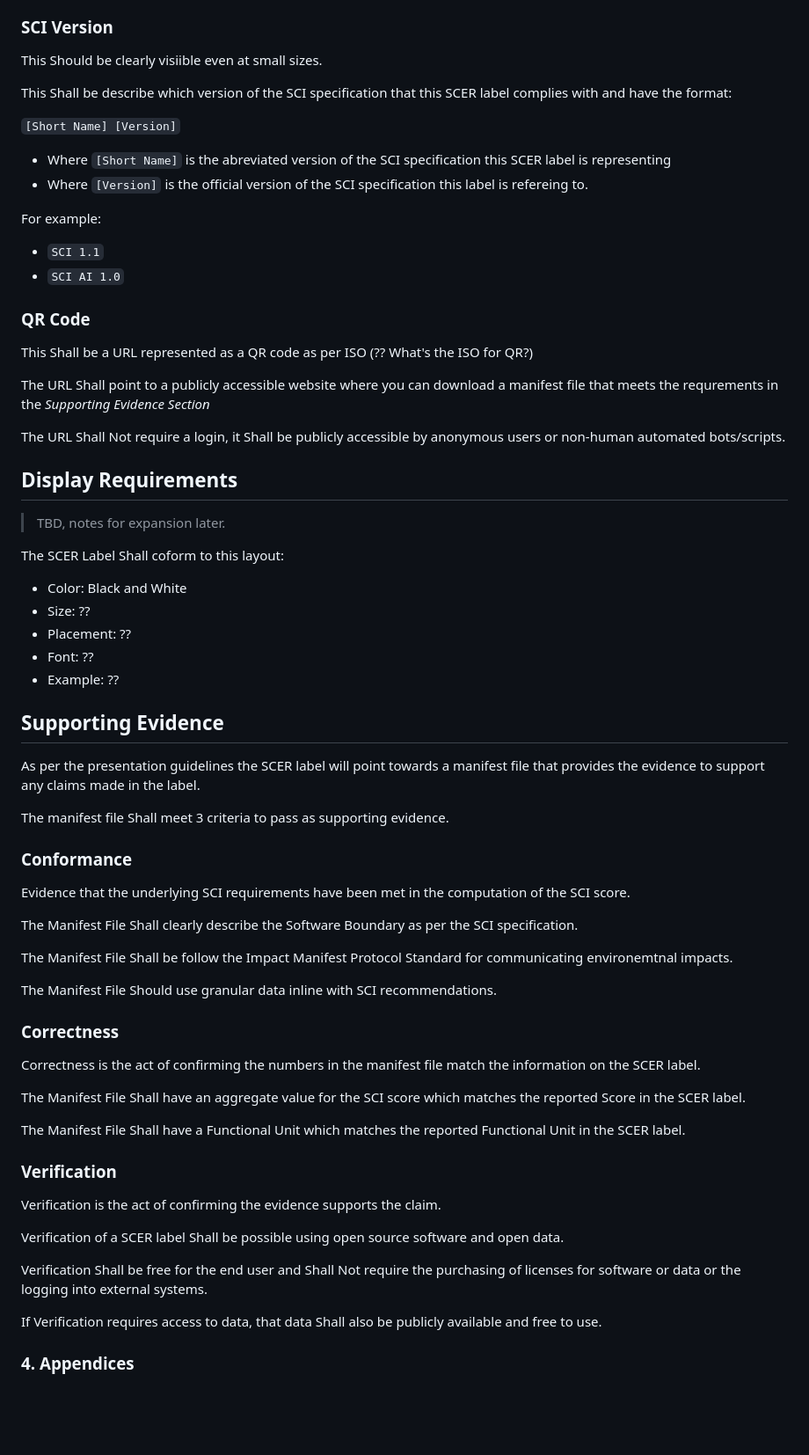
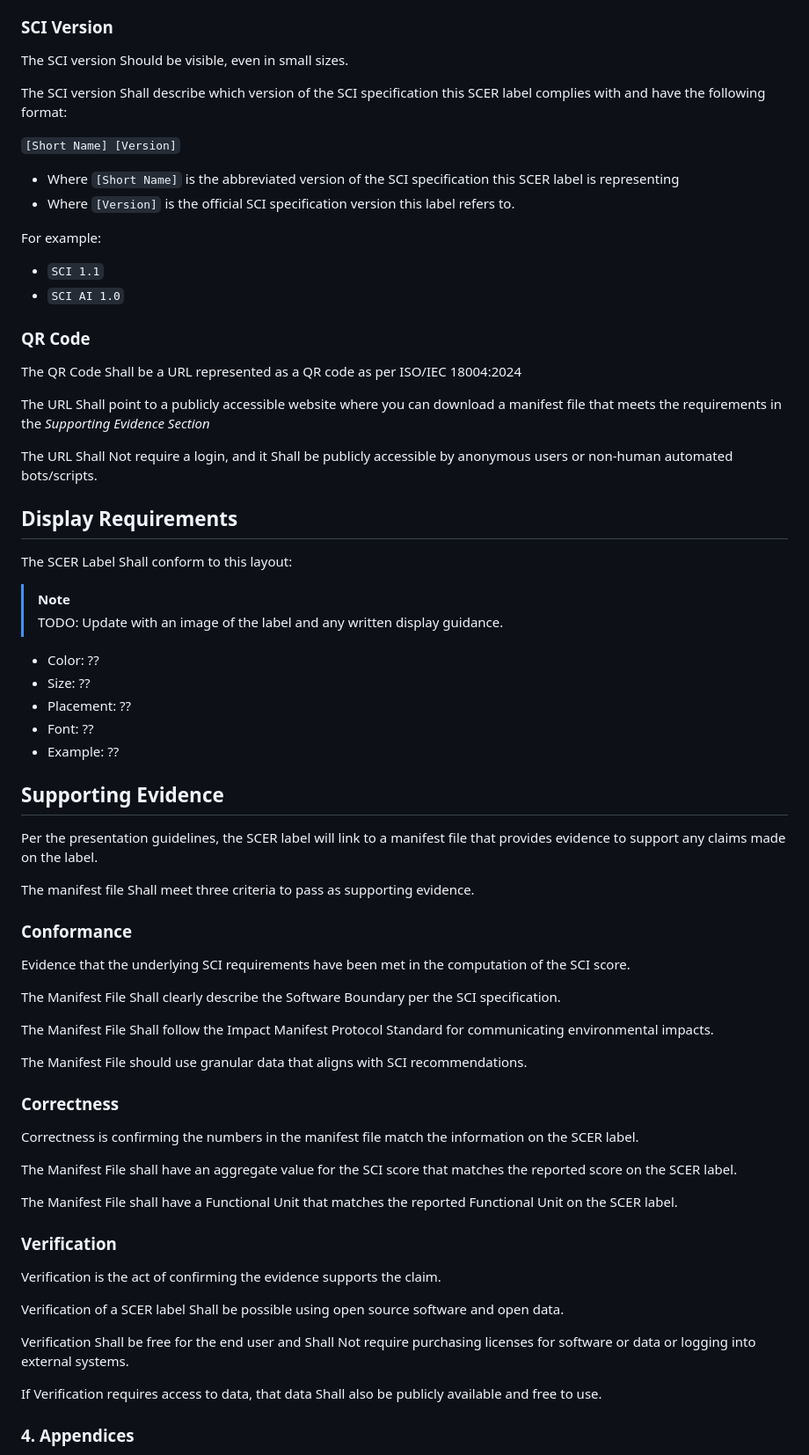
Before and after one commit to Green-Software-Foundation/scer, a Markdown page: SPEC.md, the part around the change printed below. Shown: that part at 88% size. GitHub-like rendering; blank space fills up the shorter version.

Commit message:
Spell checked and added TODO notes

```diff
--- a/SPEC.md
+++ b/SPEC.md
@@ -106,64 +118,66 @@ The presentation of the SCI score Shall follow this template
 - Where `[Functional Unit]` is text describing the Functional Unit as defined in the SCI calculation for this software application
 
 ### SCI Version
-This Should be clearly visiible even at small sizes.
+The SCI version Should be visible, even in small sizes.
 
-This Shall be describe which version of the SCI specification that this SCER label complies with and have the format:
+The SCI version Shall describe which version of the SCI specification this SCER label complies with and have the following format:
 
 `[Short Name] [Version]`
 
-- Where `[Short Name]` is the abreviated version of the SCI specification this SCER label is representing
-- Where `[Version]` is the official version of the SCI specification this label is refereing to.
+- Where `[Short Name]` is the abbreviated version of the SCI specification this SCER label is representing
+- Where `[Version]` is the official SCI specification version this label refers to.
 
 For example:
 - `SCI 1.1`
 - `SCI AI 1.0`
 
 ### QR Code
-This Shall be a URL represented as a QR code as per ISO (?? What's the ISO for QR?)
+The QR Code Shall be a URL represented as a QR code as per ISO/IEC 18004:2024
 
-The URL Shall point to a publicly accessible website where you can download a manifest file that meets the requrements in the *Supporting Evidence Section*
+The URL Shall point to a publicly accessible website where you can download a manifest file that meets the requirements in the *Supporting Evidence Section*
 
-The URL Shall Not require a login, it Shall be publicly accessible by anonymous users or non-human automated bots/scripts.
+The URL Shall Not require a login, and it Shall be publicly accessible by anonymous users or non-human automated bots/scripts.
 
 ## Display Requirements
-> TBD, notes for expansion later.
 
-The SCER Label Shall coform to this layout:
+The SCER Label Shall conform to this layout:
 
-- Color: Black and White
+> [!NOTE]
+> TODO: Update with an image of the label and any written display guidance.
+
+- Color: ??
 - Size: ??
 - Placement: ??
 - Font: ??
 - Example: ??
 
 ## Supporting Evidence
-As per the presentation guidelines the SCER label will point towards a manifest file that provides the evidence to support any claims made in the label.
+Per the presentation guidelines, the SCER label will link to a manifest file that provides evidence to support any claims made on the label.
 
-The manifest file Shall meet 3 criteria to pass as supporting evidence.
+The manifest file Shall meet three criteria to pass as supporting evidence.
 
 ### Conformance
 Evidence that the underlying SCI requirements have been met in the computation of the SCI score.
 
-The Manifest File Shall clearly describe the Software Boundary as per the SCI specification.
+The Manifest File Shall clearly describe the Software Boundary per the SCI specification.
 
-The Manifest File Shall be follow the Impact Manifest Protocol Standard for communicating environemtnal impacts.
+The Manifest File Shall follow the Impact Manifest Protocol Standard for communicating environmental impacts.
 
-The Manifest File Should use granular data inline with SCI recommendations.
+The Manifest File should use granular data that aligns with SCI recommendations.
 
 ### Correctness
-Correctness is the act of confirming the numbers in the manifest file match the information on the SCER label.
+Correctness is confirming the numbers in the manifest file match the information on the SCER label.
 
-The Manifest File Shall have an aggregate value for the SCI score which matches the reported Score in the SCER label.
+The Manifest File shall have an aggregate value for the SCI score that matches the reported score on the SCER label.
 
-The Manifest File Shall have a Functional Unit which matches the reported Functional Unit in the SCER label.
+The Manifest File shall have a Functional Unit that matches the reported Functional Unit on the SCER label.
 
 ### Verification
 Verification is the act of confirming the evidence supports the claim.
 
 Verification of a SCER label Shall be possible using open source software and open data.
 
-Verification Shall be free for the end user and Shall Not require the purchasing of licenses for software or data or the logging into external systems.
+Verification Shall be free for the end user and Shall Not require purchasing licenses for software or data or logging into external systems.
 
 If Verification requires access to data, that data Shall also be publicly available and free to use.
 
```
Also changed, not shown: other parts of SPEC.md (+20 -8 lines).
